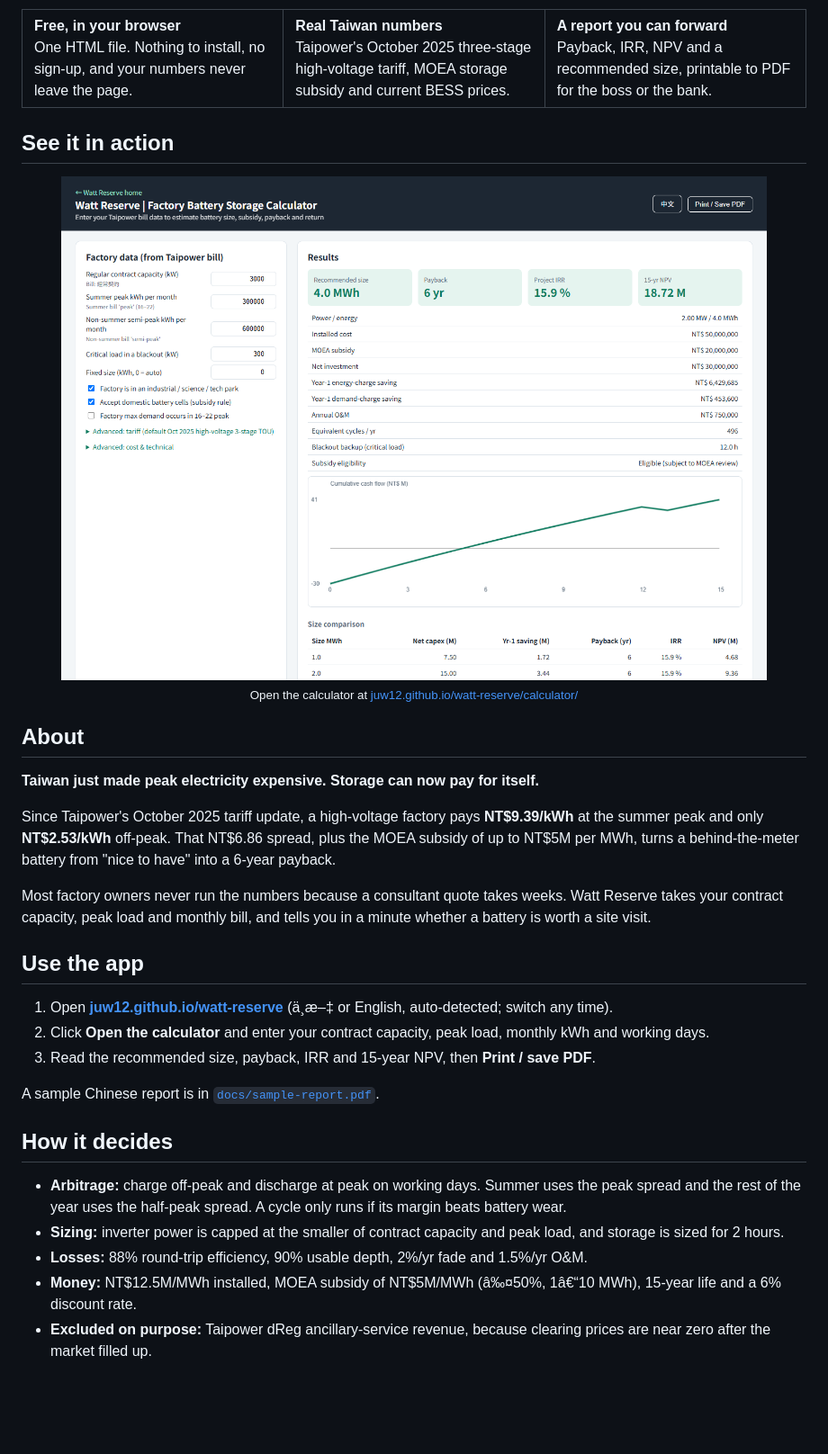
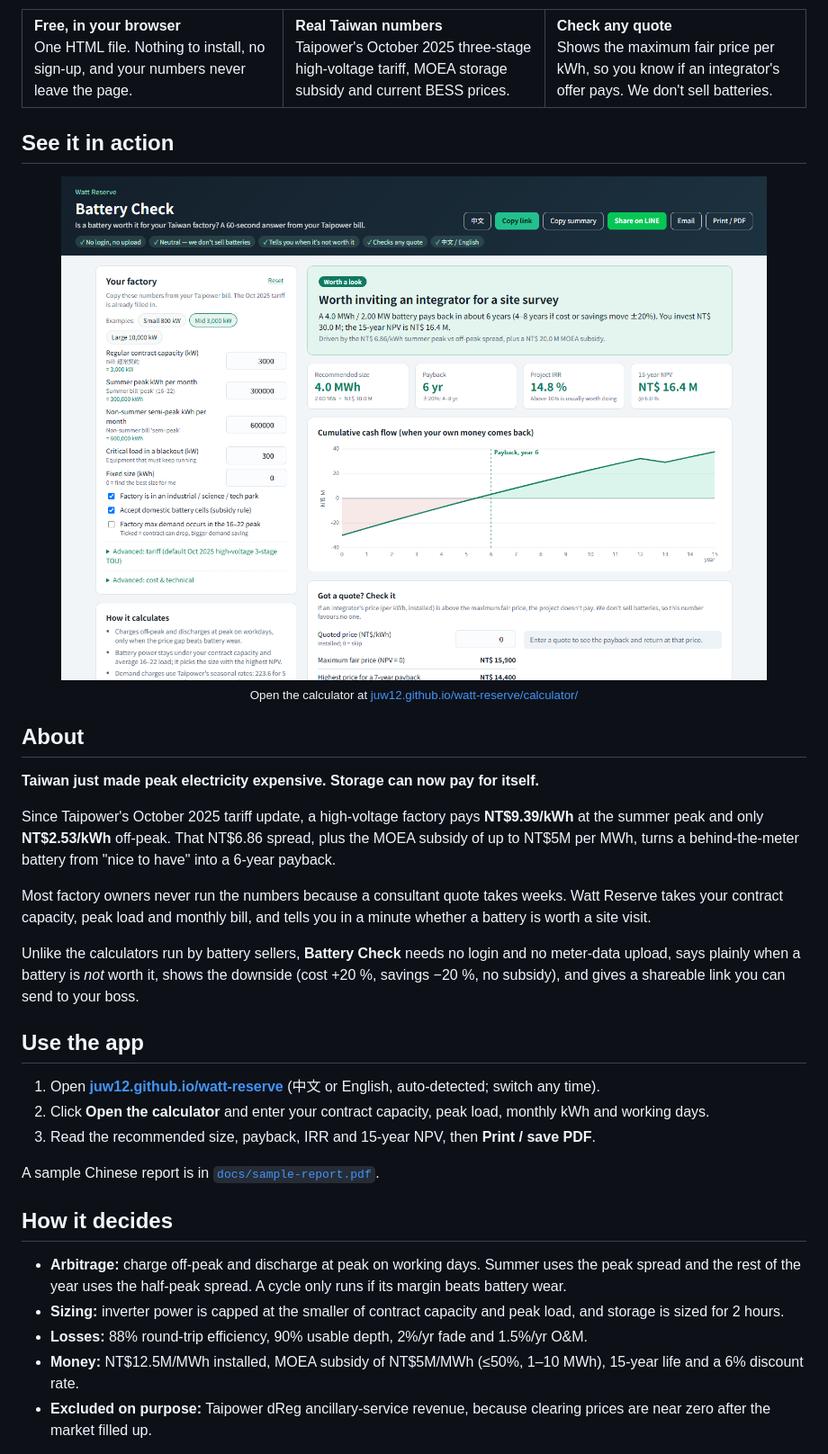
Before and after one commit to juw12/peakwise, a Markdown page: README.md, the part around one of its changes. Shown at 90% size. GitHub-like rendering; pictures changed too: docs/media/demo.png; blank space fills up the shorter version.

```diff
--- a/README.md
+++ b/README.md
@@ -36,8 +36,8 @@
       Taipower's October 2025 three-stage high-voltage tariff, MOEA storage subsidy and current BESS prices.
     </td>
     <td width="33%" valign="top">
-      <b>A report you can forward</b><br>
-      Payback, IRR, NPV and a recommended size, printable to PDF for the boss or the bank.
+      <b>Check any quote</b><br>
+      Shows the maximum fair price per kWh, so you know if an integrator's offer pays. We don't sell batteries.
     </td>
   </tr>
 </table>
@@ -62,9 +62,11 @@ Most factory owners never run the numbers because a consultant quote takes weeks
 your contract capacity, peak load and monthly bill, and tells you in a minute whether a battery is
 worth a site visit.
 
+Unlike the calculators run by battery sellers, **Battery Check** needs no login and no meter-data upload, says plainly when a battery is *not* worth it, shows the downside (cost +20 %, savings −20 %, no subsidy), and gives a shareable link you can send to your boss.
+
 ## Use the app
 
-1. Open **[juw12.github.io/watt-reserve](https://juw12.github.io/watt-reserve/)** (ä¸­æ–‡ or English, auto-detected; switch any time).
+1. Open **[juw12.github.io/watt-reserve](https://juw12.github.io/watt-reserve/)** (中文 or English, auto-detected; switch any time).
 2. Click **Open the calculator** and enter your contract capacity, peak load, monthly kWh and working days.
 3. Read the recommended size, payback, IRR and 15-year NPV, then **Print / save PDF**.
 
@@ -76,7 +78,7 @@ A sample Chinese report is in [`docs/sample-report.pdf`](docs/sample-report.pdf)
   rest of the year uses the half-peak spread. A cycle only runs if its margin beats battery wear.
 - **Sizing:** inverter power is capped at the smaller of contract capacity and peak load, and storage is sized for 2 hours.
 - **Losses:** 88% round-trip efficiency, 90% usable depth, 2%/yr fade and 1.5%/yr O&M.
-- **Money:** NT$12.5M/MWh installed, MOEA subsidy of NT$5M/MWh (â‰¤50%, 1â€“10 MWh), 15-year life and a 6% discount rate.
+- **Money:** NT$12.5M/MWh installed, MOEA subsidy of NT$5M/MWh (≤50%, 1–10 MWh), 15-year life and a 6% discount rate.
 - **Excluded on purpose:** Taipower dReg ancillary-service revenue, because clearing prices are near zero after the market filled up.
 
 Reference case: a 2 MWh / 1 MW system from [`model/taiwan_pilot.py`](model/taiwan_pilot.py), with net capex of NT$25M, or NT$15M after the subsidy:
```
Also changed, not shown: other parts of README.md (+10 -10 lines), docs/media/banner.jpg, 5 other files.
